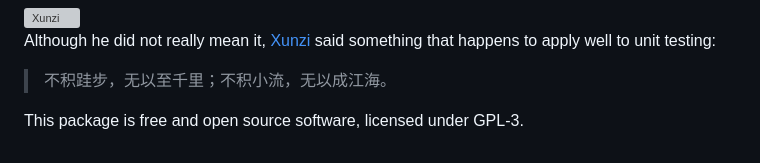
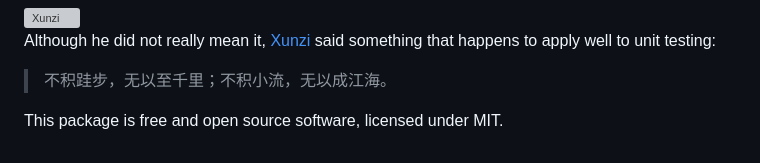
Before and after one commit to yihui/testit, a Markdown page: README.md, the part around the change. Drawn GitHub-style; grey boxes are pictures that could not be loaded.

Commit message:
amend c88b4eda2c5a6497554ab76734d79e036a5da26a: forgot to update readme

```diff
--- a/README.md
+++ b/README.md
@@ -108,4 +108,4 @@ said something that happens to apply well to unit testing:
 
 > 不积跬步，无以至千里；不积小流，无以成江海。
 
-This package is free and open source software, licensed under GPL-3.
+This package is free and open source software, licensed under MIT.
```
